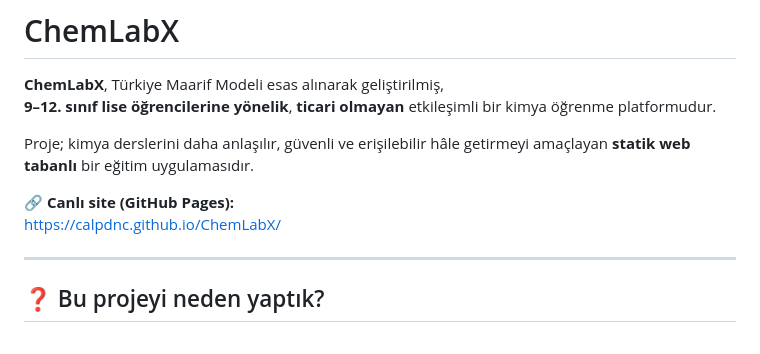
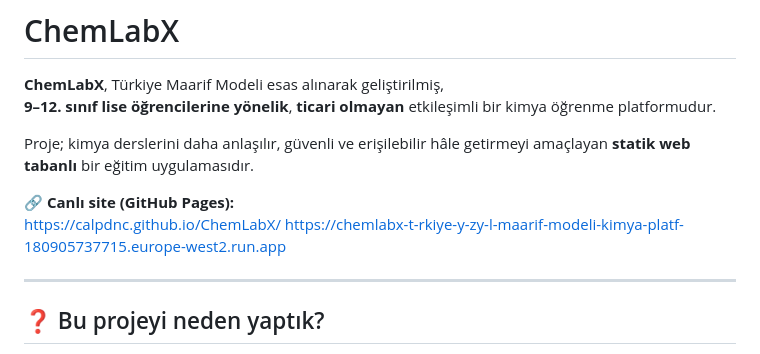
Before and after one commit to CalpDnc/ChemLabX, a Markdown page: README.md, the part around the change. GitHub-like rendering.

Commit message:
Update README with additional live site link
Added a new link to the live site for the project.

```diff
--- a/README.md
+++ b/README.md
@@ -8,6 +8,7 @@ Proje; kimya derslerini daha anlaşılır, güvenli ve erişilebilir hâle getir
 
 🔗 **Canlı site (GitHub Pages):**
 https://calpdnc.github.io/ChemLabX/
+https://chemlabx-t-rkiye-y-zy-l-maarif-modeli-kimya-platf-180905737715.europe-west2.run.app
 
 ---
 
```
